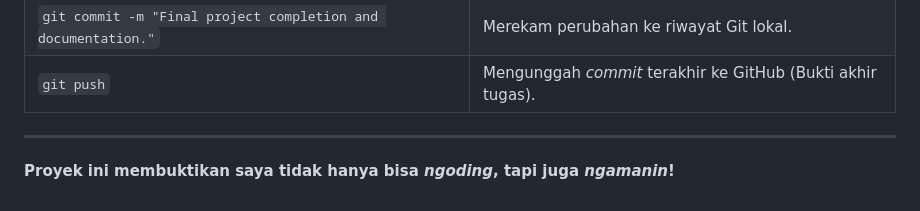
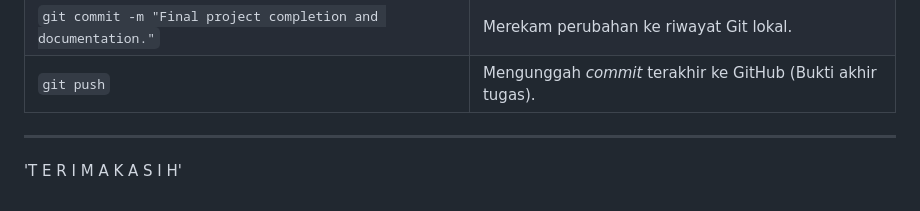
Before and after one commit to glendery/devsecops-project, a Markdown page: README.md, the part around the change. Drawn GitHub-style.

```diff
--- a/README.md
+++ b/README.md
@@ -84,4 +84,4 @@ Ini adalah *highlight* yang menunjukkan bahwa saya menguasai *debugging* tingkat
 
 ---
 
-**Proyek ini membuktikan saya tidak hanya bisa *ngoding*, tapi juga *ngamanin*!**
+'T E R I M A K A S I H'
```
